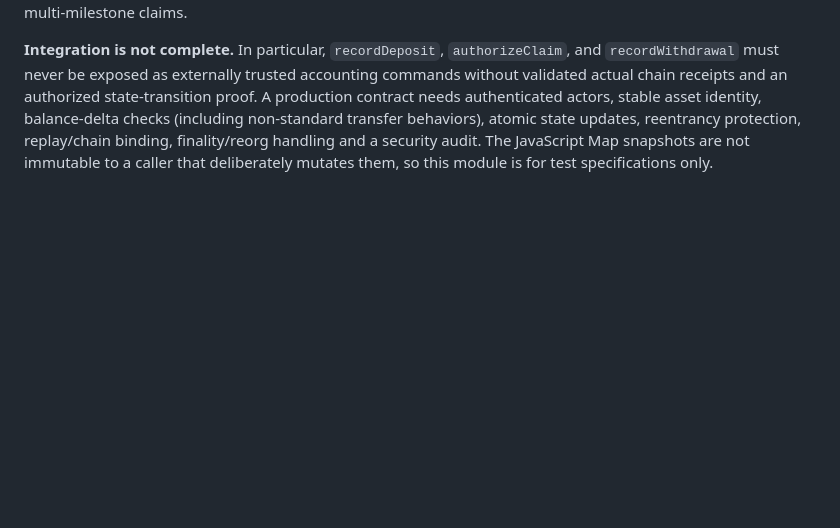
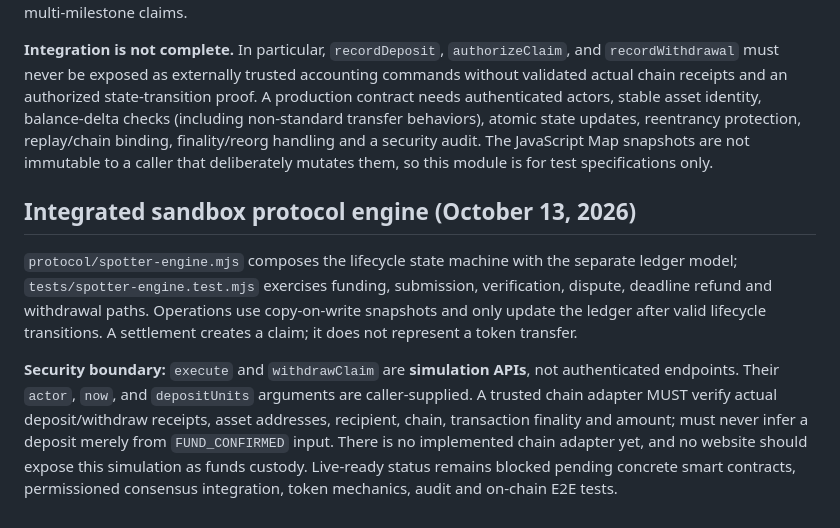
Before and after one commit to bearbaba/spotter, a Markdown page: protocol/ARCHITECTURE.md, the part around the change. Rendered like a GitHub page; blank space fills up the shorter version.

Commit message:
docs(protocol): define sandbox orchestration boundaries and deployment blockers

```diff
--- a/protocol/ARCHITECTURE.md
+++ b/protocol/ARCHITECTURE.md
@@ -43,3 +43,8 @@ The timeout model deliberately prefers **no unauthorized transfer** to a potenti
 `escrow-accounting.mjs` implements a **pure BigInt bookkeeping model** separate from the work state machine. It does not transfer or custody assets. Conservation invariant: `deposited = withdrawn + locked + outstandingClaims`; release and refund outcomes are mutually exclusive, a milestone is deposited once, recipients have pull-based claims and cannot overdraw. The associated `tests/escrow-accounting.test.mjs` covers conservation, partial withdrawals, duplicate settlements, malformed amounts, tampered ledgers and multi-milestone claims.
 
 **Integration is not complete.** In particular, `recordDeposit`, `authorizeClaim`, and `recordWithdrawal` must never be exposed as externally trusted accounting commands without validated actual chain receipts and an authorized state-transition proof. A production contract needs authenticated actors, stable asset identity, balance-delta checks (including non-standard transfer behaviors), atomic state updates, reentrancy protection, replay/chain binding, finality/reorg handling and a security audit. The JavaScript Map snapshots are not immutable to a caller that deliberately mutates them, so this module is for test specifications only.
+
+## Integrated sandbox protocol engine (October 13, 2026)
+`protocol/spotter-engine.mjs` composes the lifecycle state machine with the separate ledger model; `tests/spotter-engine.test.mjs` exercises funding, submission, verification, dispute, deadline refund and withdrawal paths. Operations use copy-on-write snapshots and only update the ledger after valid lifecycle transitions. A settlement creates a claim; it does not represent a token transfer.
+
+**Security boundary:** `execute` and `withdrawClaim` are **simulation APIs**, not authenticated endpoints. Their `actor`, `now`, and `depositUnits` arguments are caller-supplied. A trusted chain adapter MUST verify actual deposit/withdraw receipts, asset addresses, recipient, chain, transaction finality and amount; must never infer a deposit merely from `FUND_CONFIRMED` input. There is no implemented chain adapter yet, and no website should expose this simulation as funds custody. Live-ready status remains blocked pending concrete smart contracts, permissioned consensus integration, token mechanics, audit and on-chain E2E tests.
```
